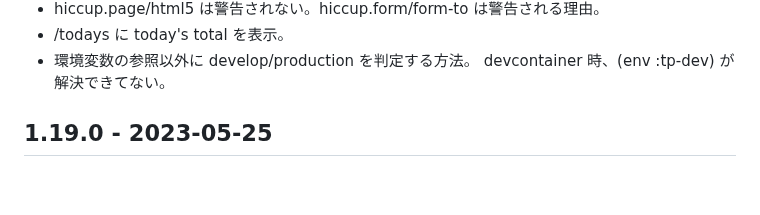
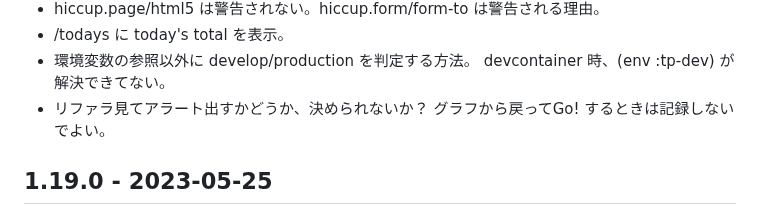
Before and after one commit to hkim0331/typing-ex, a Markdown page: CHANGELOG.md, the part around the change. Rendered like a GitHub page; blank space fills up the shorter version.

```diff
--- a/CHANGELOG.md
+++ b/CHANGELOG.md
@@ -27,6 +27,9 @@
 - /todays に today's total を表示。
 - 環境変数の参照以外に develop/production を判定する方法。
   devcontainer 時、(env :tp-dev) が解決できてない。
+- リファラ見てアラート出すかどうか、決められないか？
+  グラフから戻ってGo! するときは記録しないでよい。
+
 
 ## 1.19.0 - 2023-05-25
 - created table restarts
```
